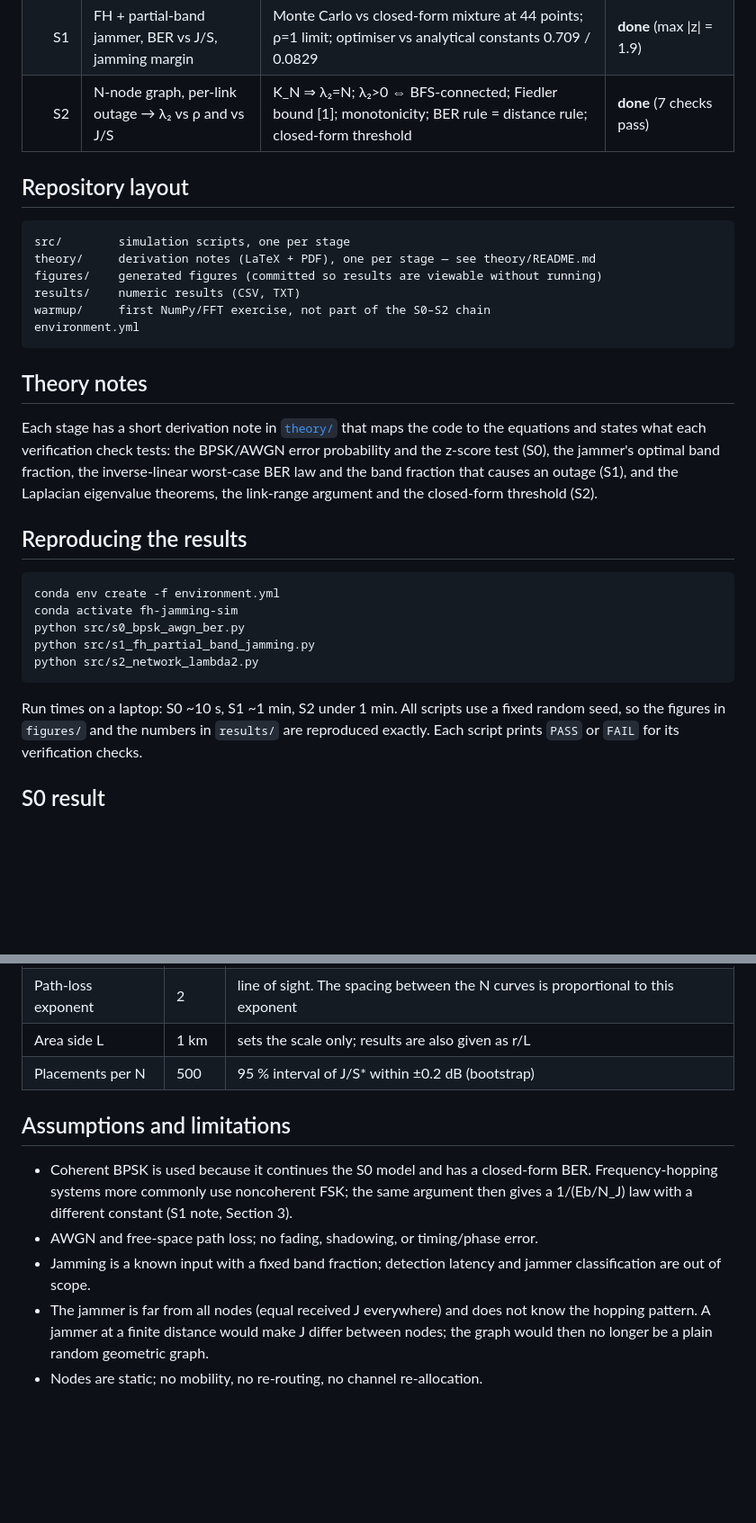
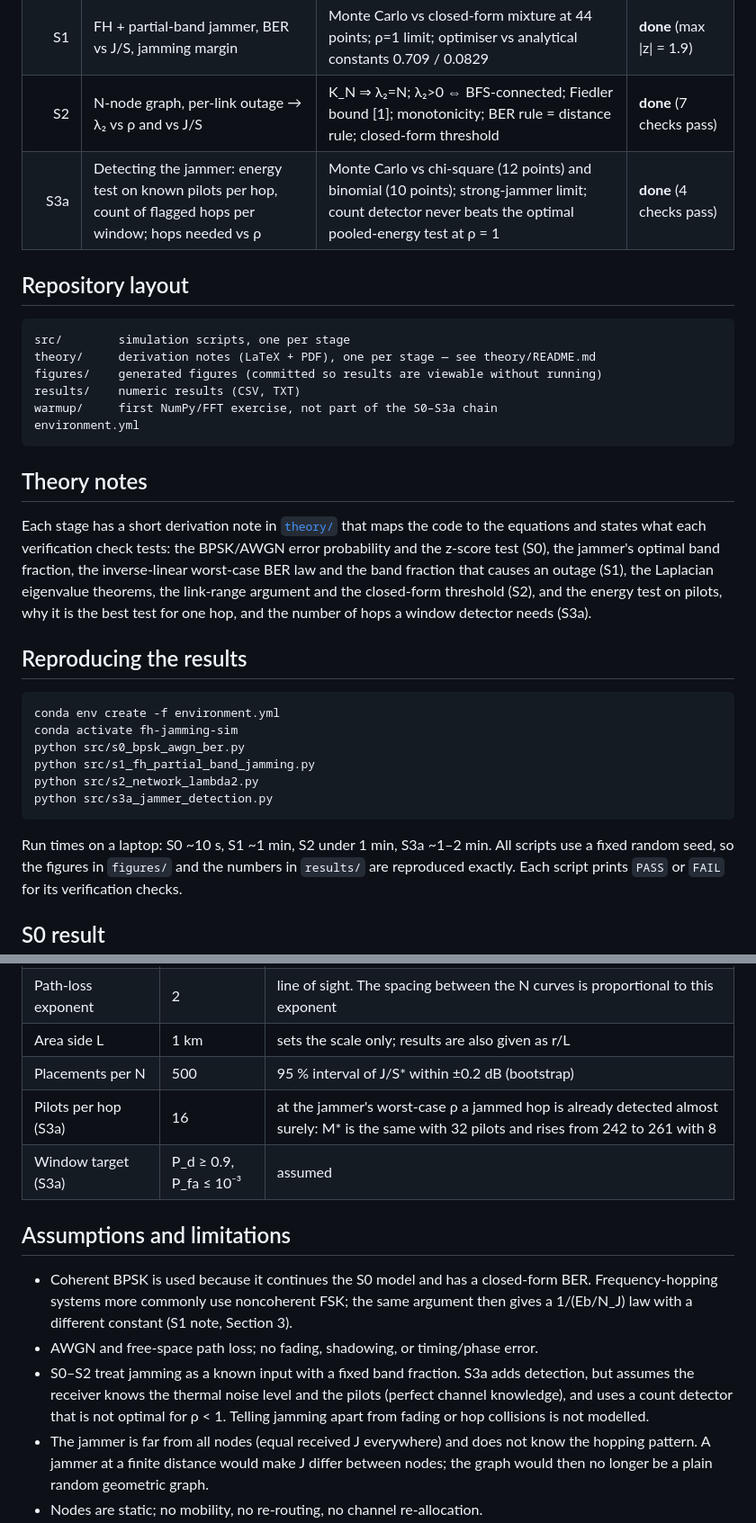
Before and after one commit to changyoung-ham/fh-network-jamming-sim, a Markdown page: README.md, 2 parts joined by grey strips. Shown at 90% size. Rendered like a GitHub page; blank space fills up the shorter version.

````diff
--- a/README.md
+++ b/README.md
@@ -75,6 +75,7 @@ increase of N_CH (S2 note, Section 7).
 | S0 | BPSK over AWGN, Monte Carlo BER | Must match Q(√(2Eb/N0)); z-score of every point | **done** (max \|z\| = 2.2 over 10 points) |
 | S1 | FH + partial-band jammer, BER vs J/S, jamming margin | Monte Carlo vs closed-form mixture at 44 points; ρ=1 limit; optimiser vs analytical constants 0.709 / 0.0829 | **done** (max \|z\| = 1.9) |
 | S2 | N-node graph, per-link outage → λ₂ vs ρ and vs J/S | K_N ⇒ λ₂=N; λ₂>0 ⇔ BFS-connected; Fiedler bound [1]; monotonicity; BER rule = distance rule; closed-form threshold | **done** (7 checks pass) |
+| S3a | Detecting the jammer: energy test on known pilots per hop, count of flagged hops per window; hops needed vs ρ | Monte Carlo vs chi-square (12 points) and binomial (10 points); strong-jammer limit; count detector never beats the optimal pooled-energy test at ρ = 1 | **done** (4 checks pass) |
 
 ## Repository layout
 
@@ -83,7 +84,7 @@ src/        simulation scripts, one per stage
 theory/     derivation notes (LaTeX + PDF), one per stage — see theory/README.md
 figures/    generated figures (committed so results are viewable without running)
 results/    numeric results (CSV, TXT)
-warmup/     first NumPy/FFT exercise, not part of the S0–S2 chain
+warmup/     first NumPy/FFT exercise, not part of the S0–S3a chain
 environment.yml
 ```
 
@@ -93,8 +94,10 @@ Each stage has a short derivation note in [`theory/`](theory/README.md) that
 maps the code to the equations and states what each verification check tests:
 the BPSK/AWGN error probability and the z-score test (S0), the jammer's optimal
 band fraction, the inverse-linear worst-case BER law and the band fraction that
-causes an outage (S1), and the Laplacian eigenvalue theorems, the link-range
-argument and the closed-form threshold (S2).
+causes an outage (S1), the Laplacian eigenvalue theorems, the link-range
+argument and the closed-form threshold (S2), and the energy test on pilots, why
+it is the best test for one hop, and the number of hops a window detector needs
+(S3a).
 
 ## Reproducing the results
 
@@ -104,9 +107,10 @@ conda activate fh-jamming-sim
 python src/s0_bpsk_awgn_ber.py
 python src/s1_fh_partial_band_jamming.py
 python src/s2_network_lambda2.py
+python src/s3a_jammer_detection.py
 ```
 
-Run times on a laptop: S0 ~10 s, S1 ~1 min, S2 under 1 min.
+Run times on a laptop: S0 ~10 s, S1 ~1 min, S2 under 1 min, S3a ~1–2 min.
 All scripts use a fixed random seed, so the figures in `figures/` and the
 numbers in `results/` are reproduced exactly. Each script prints `PASS` or
 `FAIL` for its verification checks.
@@ -174,6 +207,8 @@ down, which is the rise on the left.
 | Path-loss exponent | 2 | line of sight. The spacing between the N curves is proportional to this exponent |
 | Area side L | 1 km | sets the scale only; results are also given as r/L |
 | Placements per N | 500 | 95 % interval of J/S\* within ±0.2 dB (bootstrap) |
+| Pilots per hop (S3a) | 16 | at the jammer's worst-case ρ a jammed hop is already detected almost surely: M\* is the same with 32 pilots and rises from 242 to 261 with 8 |
+| Window target (S3a) | P_d ≥ 0.9, P_fa ≤ 10⁻³ | assumed |
 
 ## Assumptions and limitations
 
@@ -182,8 +217,11 @@ down, which is the rise on the left.
   argument then gives a 1/(Eb/N_J) law with a different constant (S1 note,
   Section 3).
 - AWGN and free-space path loss; no fading, shadowing, or timing/phase error.
-- Jamming is a known input with a fixed band fraction; detection latency and
-  jammer classification are out of scope.
+- S0–S2 treat jamming as a known input with a fixed band fraction. S3a adds
+  detection, but assumes the receiver knows the thermal noise level and the
+  pilots (perfect channel knowledge), and uses a count detector that is not
+  optimal for ρ < 1. Telling jamming apart from fading or hop collisions is not
+  modelled.
 - The jammer is far from all nodes (equal received J everywhere) and does not
   know the hopping pattern. A jammer at a finite distance would make J differ
   between nodes; the graph would then no longer be a plain random geometric graph.
````
Also changed, not shown: other parts of README.md (+34 -1 lines).
